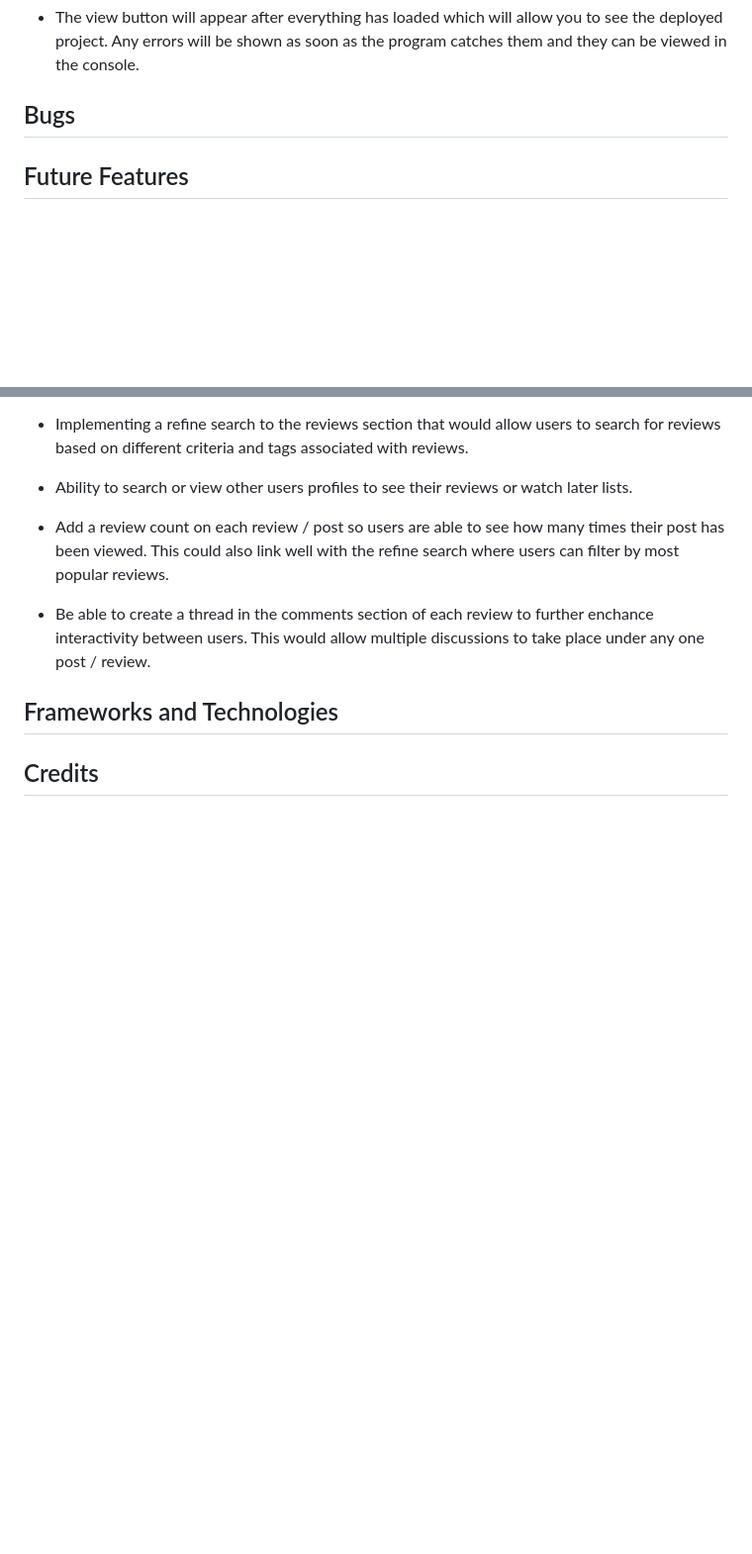
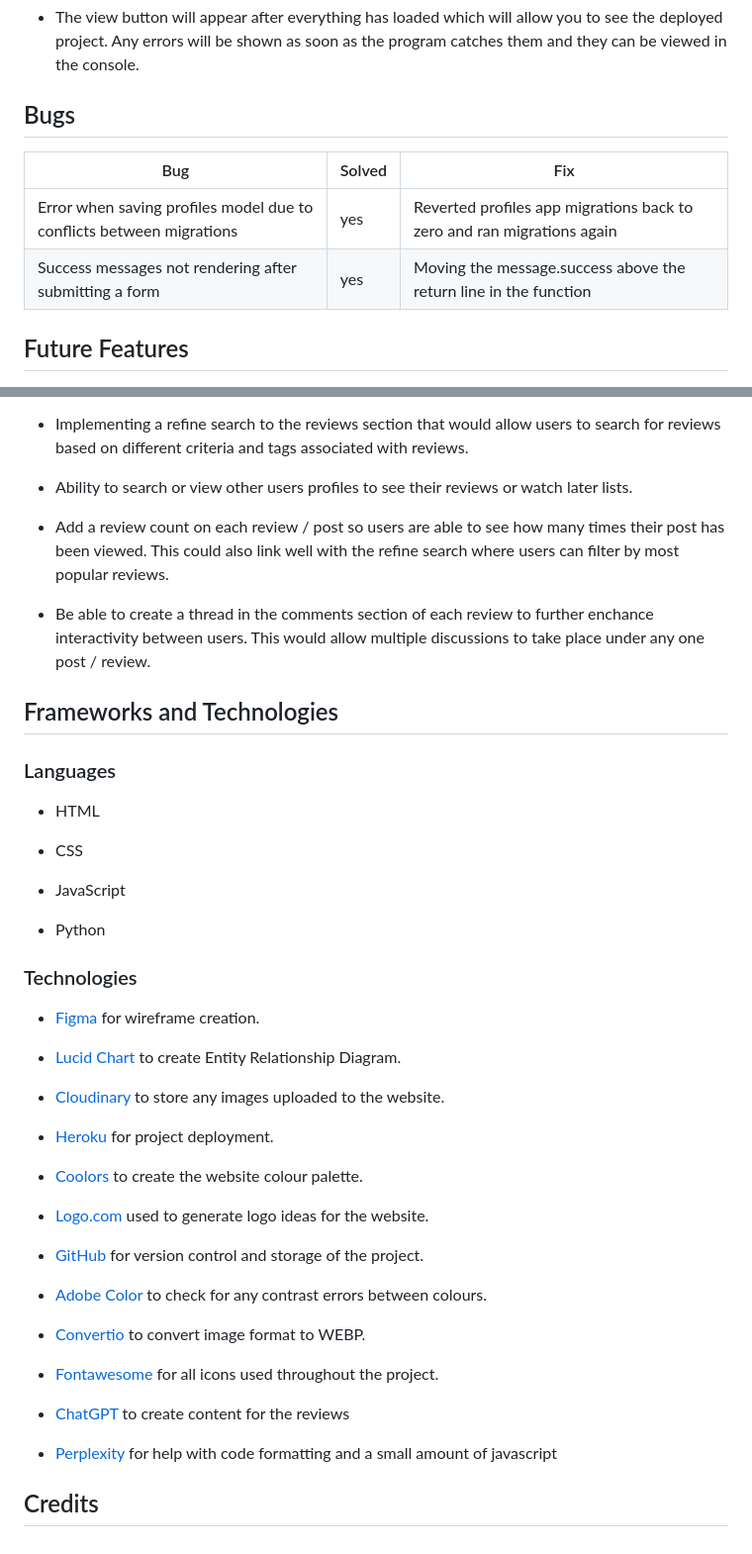
Before and after one commit to m-dixon5/FilmArchive, a Markdown page: README.md, 2 parts joined by grey strips. Shown: that part at 99% size. GitHub-like rendering; blank space fills up the shorter version.

Commit message:
Add user story tests, technologies and bugs to readme

```diff
--- a/README.md
+++ b/README.md
@@ -356,6 +372,11 @@ The steps for deploying the project with Heroku are as follows :
 
 ## Bugs
 
+| Bug | Solved | Fix |
+| ---------------- | ---- | ------------- |
+| Error when saving profiles model due to conflicts between migrations| yes | Reverted profiles app migrations back to zero and ran migrations again |
+| Success messages not rendering after submitting a form | yes | Moving the message.success above the return line in the function |
+
 ## Future Features
 
 - Adding a film API that allows users to search for any film on an external database. This in turn would make it much quicker for users to review a film or add one to watch later as they are not required to input the information themselves.
@@ -370,4 +391,41 @@ The steps for deploying the project with Heroku are as follows :
 
 ## Frameworks and Technologies
 
+### Languages
+
+- HTML
+
+- CSS
+
+- JavaScript
+
+- Python
+
+### Technologies
+
+- [Figma](https://www.figma.com/) for wireframe creation.
+
+- [Lucid Chart](https://www.lucidchart.com/pages/) to create Entity Relationship Diagram.
+
+- [Cloudinary](https://cloudinary.com/home) to store any images uploaded to the website.
+
+- [Heroku](https://www.heroku.com/) for project deployment.
+
+- [Coolors](https://coolors.co/) to create the website colour palette.
+
+- [Logo.com](https://logo.com/) used to generate logo ideas for the website.
+
+- [GitHub](https://github.com/) for version control and storage of the project.
+
+- [Adobe Color](https://color.adobe.com/create/color-contrast-analyzer) to check for any contrast errors between colours.
+
+- [Convertio](https://convertio.co/) to convert image format to WEBP.
+
+- [Fontawesome](https://fontawesome.com/) for all icons used throughout the project.
+
+- [ChatGPT](https://openai.com/index/chatgpt/) to create content for the reviews
+
+- [Perplexity](https://www.perplexity.ai/) for help with code formatting and a small amount of javascript
+
+
 ## Credits
```
Also changed, not shown: other parts of README.md (+16 -0 lines).
